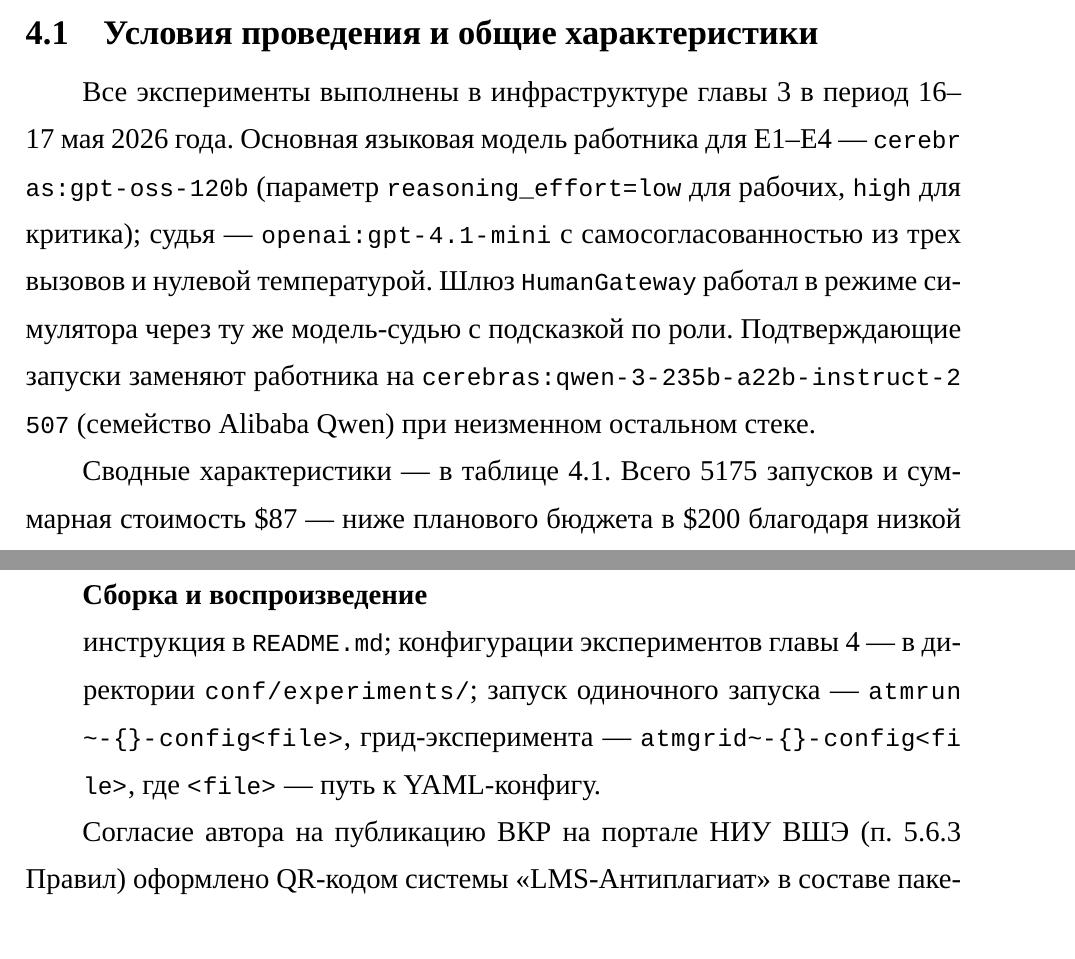
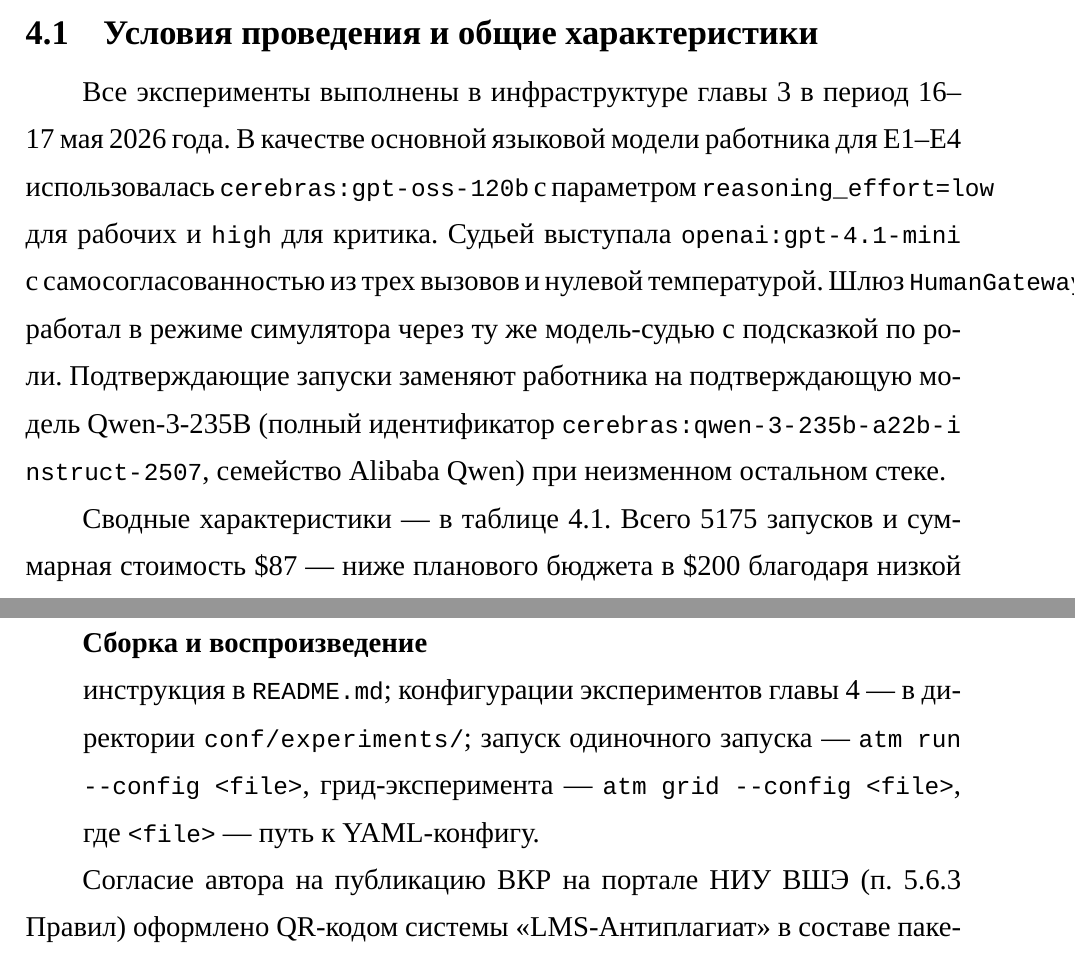
Before and after one commit to cactus-tim/adaptive-topologies-mas, a LaTeX thesis (arch/diploma/main.tex, which reads arch/diploma/sections/04_experiments.tex, arch/diploma/sections/appendix_e_github.tex): two parts of pages 33 and 63 of 63, joined at a grey line, cut so that both start at the same text. Compiled offline with XeLaTeX; a missing font is replaced by an installed copy or a similar font.

Commit message:
fix(diploma): reviewer items 2, 4, 5 — appendix G commands, ё, identifier breaks
Item 2: appendix G command examples were rendered literally as
"atm run~-{}-config" because \code{} uses url-style which doesn't
interpret ~ as a space nor -{}- as escaped --. Replaced with plain
\texttt{atm run -{}-config <file>}.

Item 4: «ё» -> «е» in 04_experiments.tex (Удалённый -> Удаленный,
заменённый -> замененный).

Item 5: wrap short code identifiers in \mbox{\code{...}} to prevent
mid-word hyphenation (cerebras:gpt-oss-120b, openai:gpt-4.1-mini,
reasoning_effort=low, HumanGateway, human.role=none). Rephrase
sentence to put long qwen-3-235b-a22b-instruct-2507 ID in a
parenthetical after the alias "Qwen-3-235B".

Build: 63 pages (was 62, +1 from rephrase), no large overflows.

```diff
--- a/arch/diploma/sections/04_experiments.tex
+++ b/arch/diploma/sections/04_experiments.tex
@@ -19,15 +19,16 @@ RQ1--RQ4, поставленных в разделе~\ref{sec:meth:funnel}. Гл
 \label{sec:exp:setup}
 
 Все эксперименты выполнены в инфраструктуре главы~\ref{sec:architecture}
-в период 16--17~мая 2026~года. Основная языковая модель работника
-для E1--E4 --- \code{cerebras:gpt-oss-120b}
-(параметр \code{reasoning_effort=low} для рабочих,
-\code{high} для критика); судья --- \code{openai:gpt-4.1-mini}
-с самосогласованностью из трех вызовов и нулевой температурой.
-Шлюз~\code{HumanGateway} работал в~режиме симулятора через ту~же
-модель-судью с~подсказкой по~роли. Подтверждающие запуски заменяют
-работника на~\code{cerebras:qwen-3-235b-a22b-instruct-2507}
-(семейство Alibaba Qwen) при~неизменном остальном стеке.
+в период 16--17~мая 2026~года. В~качестве основной языковой модели
+работника для E1--E4 использовалась \mbox{\code{cerebras:gpt-oss-120b}}
+с~параметром \mbox{\code{reasoning_effort=low}} для рабочих и~\code{high}
+для критика. Судьей выступала \mbox{\code{openai:gpt-4.1-mini}}
+с~самосогласованностью из~трех вызовов и~нулевой температурой.
+Шлюз~\mbox{\code{HumanGateway}} работал в~режиме симулятора через
+ту~же модель-судью с~подсказкой по~роли. Подтверждающие запуски
+заменяют работника на~подтверждающую модель Qwen-3-235B (полный
+идентификатор \code{cerebras:qwen-3-235b-a22b-instruct-2507},
+семейство Alibaba Qwen) при~неизменном остальном стеке.
 
 Сводные характеристики --- в~таблице~\ref{tab:exp:totals}. Всего
 5175~запусков и~суммарная стоимость~\$87~--- ниже планового
--- a/arch/diploma/sections/appendix_e_github.tex
+++ b/arch/diploma/sections/appendix_e_github.tex
@@ -24,9 +24,9 @@
 \item[\textbf{Сборка и воспроизведение}]
    инструкция в \code{README.md}; конфигурации экспериментов
    главы~\ref{sec:experiments} --- в~директории \code{conf/experiments/};
-   запуск одиночного запуска~--- \code{atm run~-{}-config <file>},
-   грид-эксперимента~--- \code{atm grid~-{}-config <file>}, где
-   \code{<file>}~--- путь к~YAML-конфигу.
+   запуск одиночного запуска~--- \texttt{atm run -{}-config <file>},
+   грид-эксперимента~--- \texttt{atm grid -{}-config <file>}, где
+   \texttt{<file>}~--- путь к~YAML-конфигу.
 \end{description}
 
 Согласие автора на публикацию ВКР на портале НИУ ВШЭ (п. 5.6.3
```
Also changed, not shown: arch/diploma/main.pdf, arch/diploma/sections/04_experiments.tex (4 more changed lines).
